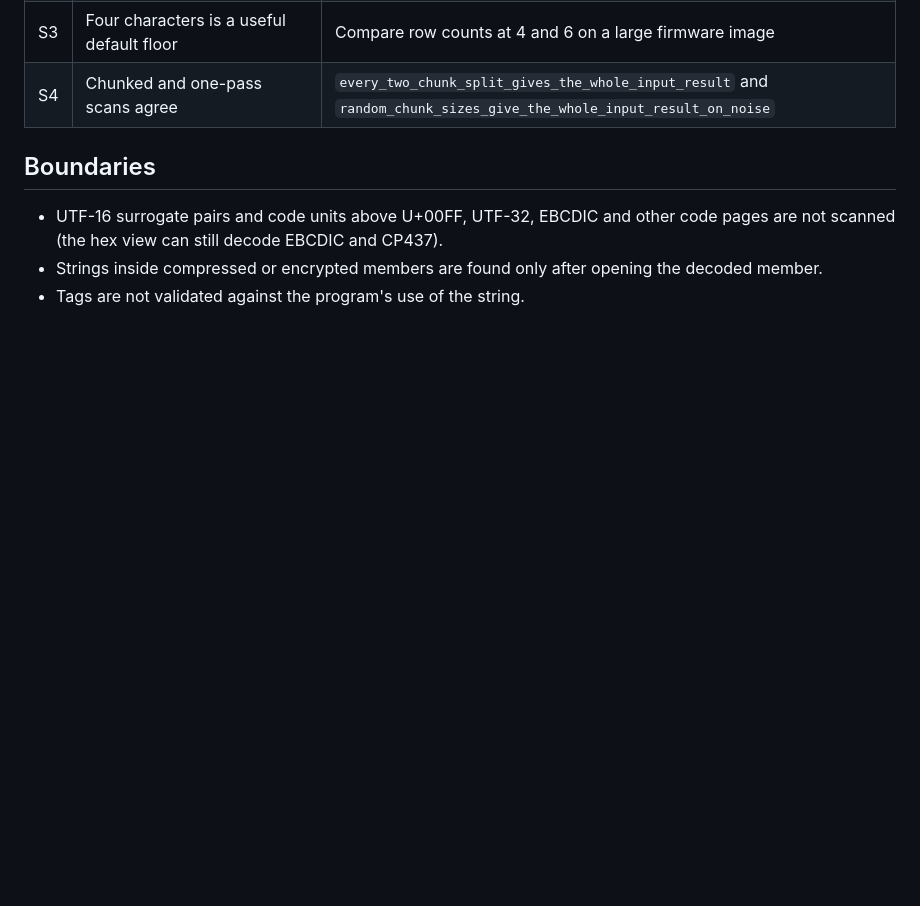
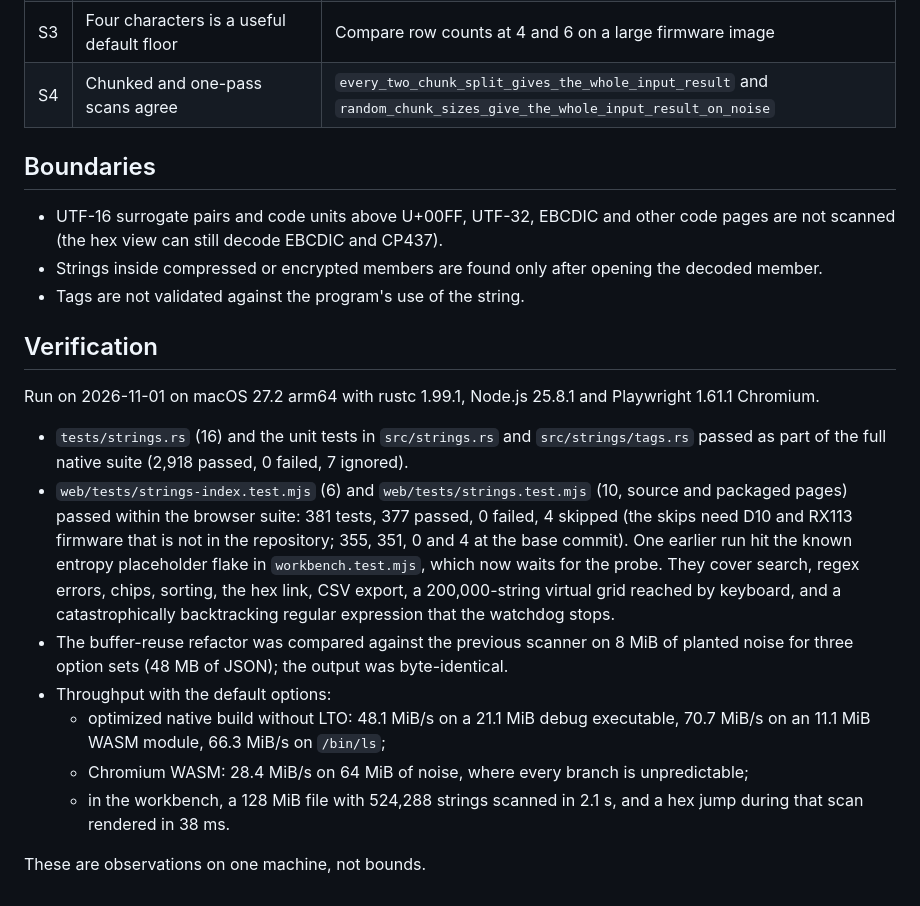
Before and after one commit to 19h/zrax-isa-workbench, a Markdown page: docs/strings.md, the part around the change. Rendered like a GitHub page; blank space fills up the shorter version.

```diff
--- a/docs/strings.md
+++ b/docs/strings.md
@@ -145,3 +145,35 @@ string limit; it holds the input in memory.
 - Strings inside compressed or encrypted members are found only after
   opening the decoded member.
 - Tags are not validated against the program's use of the string.
+
+## Verification
+
+Run on 2026-11-01 on macOS 27.2 arm64 with rustc 1.99.1, Node.js 25.8.1
+and Playwright 1.61.1 Chromium.
+
+- `tests/strings.rs` (16) and the unit tests in `src/strings.rs` and
+  `src/strings/tags.rs` passed as part of the full native suite (2,918
+  passed, 0 failed, 7 ignored).
+- `web/tests/strings-index.test.mjs` (6) and `web/tests/strings.test.mjs`
+  (10, source and packaged pages) passed within the browser suite:
+  381 tests, 377 passed, 0 failed, 4 skipped (the skips need D10 and RX113
+  firmware that is not in the repository; 355, 351, 0 and 4 at the base
+  commit). One earlier run hit the known entropy placeholder flake in
+  `workbench.test.mjs`, which now waits for the probe. They cover search,
+  regex errors, chips, sorting, the hex
+  link, CSV export, a 200,000-string virtual grid reached by keyboard, and
+  a catastrophically backtracking regular expression that the watchdog
+  stops.
+- The buffer-reuse refactor was compared against the previous scanner on
+  8 MiB of planted noise for three option sets (48 MB of JSON); the output
+  was byte-identical.
+- Throughput with the default options:
+  - optimized native build without LTO: 48.1 MiB/s on a 21.1 MiB debug
+    executable, 70.7 MiB/s on an 11.1 MiB WASM module, 66.3 MiB/s on
+    `/bin/ls`;
+  - Chromium WASM: 28.4 MiB/s on 64 MiB of noise, where every branch is
+    unpredictable;
+  - in the workbench, a 128 MiB file with 524,288 strings scanned in
+    2.1 s, and a hex jump during that scan rendered in 38 ms.
+
+These are observations on one machine, not bounds.
```
Also changed, not shown: docs/certificates.md (+43 -0 lines), docs/subfile-inspection.md (+6 -0 lines).
